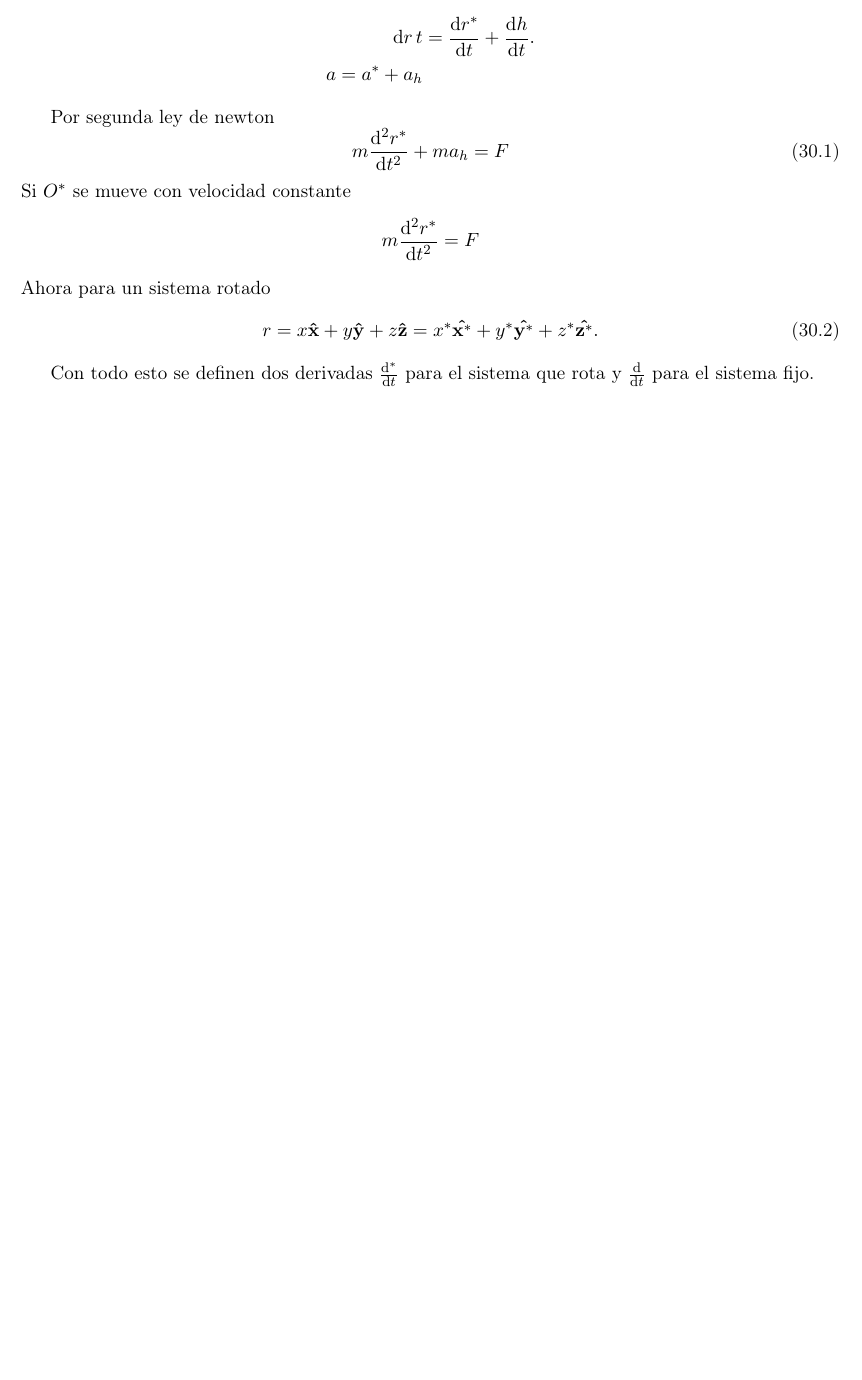
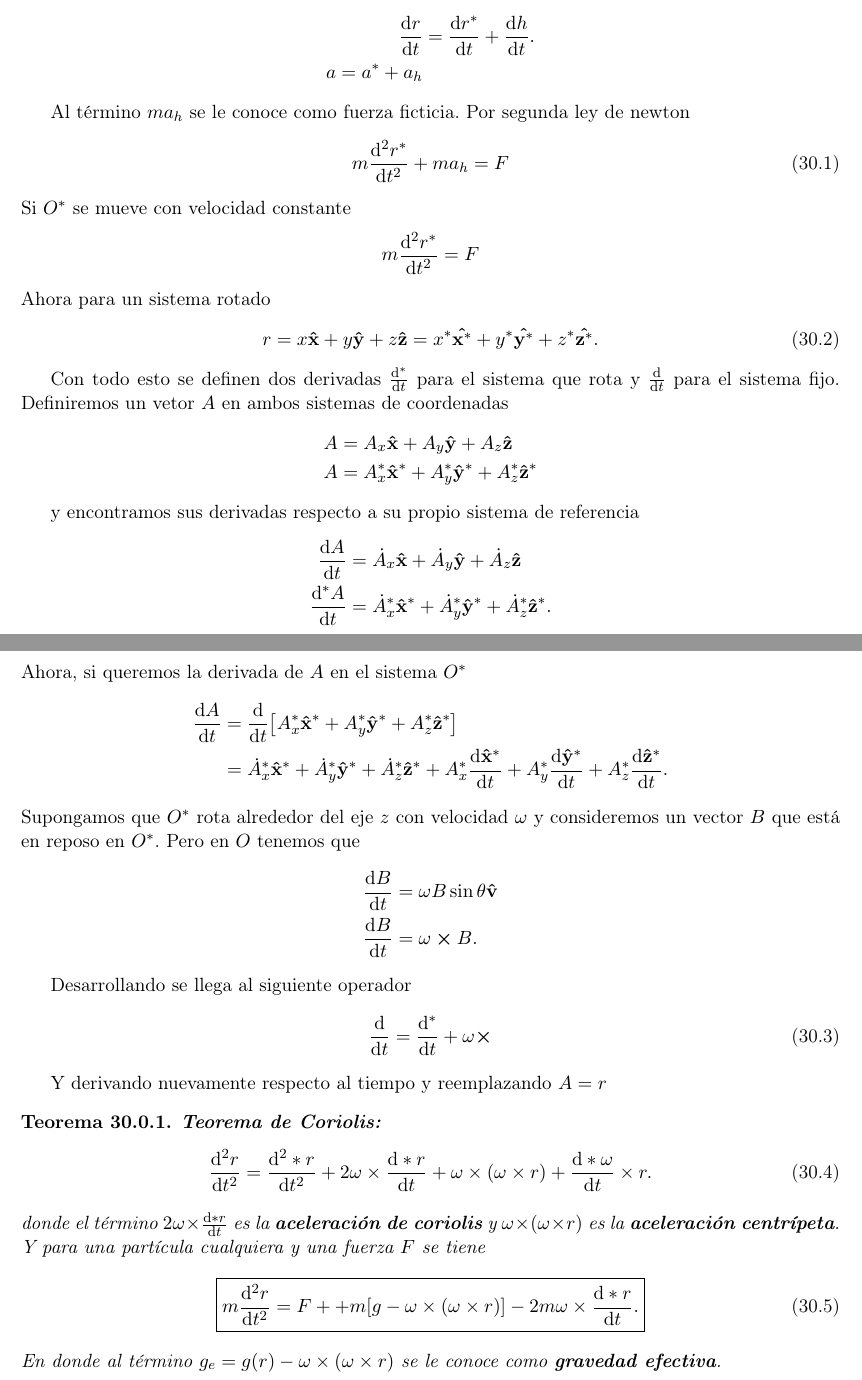
Before and after one commit to DSarceno/ExamenPrivado, a LaTeX document (Notas/notas.tex, which reads Notas/classical.tex): part of page 126 of 133 before the commit and two parts of pages 126 and 127 of 134 after it, the two joined at a grey line, cut so that both start at the same text, the shorter picture padded with empty space. Compiled offline with pdfLaTeX.

Commit message:
coriolis

```diff
--- a/Notas/classical.tex
+++ b/Notas/classical.tex
@@ -518,11 +518,11 @@ Origen de coordenadas en movimiento
 \end{align*}
 Los ejes de $O^*$ son paralelos a los de $O$, $O^*$ se mueve respecto a $O$.
 \begin{align*}
-	\dd{r}{t} &= \dv{r^*}{t} + \dv{h}{t}. \\
+	\dv{r}{t} &= \dv{r^*}{t} + \dv{h}{t}. \\
 	a = a^* + a_h
 \end{align*}
 
-Por segunda ley de newton
+Al término $ma_h$ se le conoce como fuerza ficticia. Por segunda ley de newton
 \begin{equation}
 	m\dv[2]{r^*}{t} + ma_h = F
 \end{equation}
@@ -533,9 +533,45 @@ Ahora para un sistema rotado
 	r = x\vu{x} + y\vu{y} + z\vu{z} = x^* \vu{x^*} + y^* \vu{y^*} + z^* \vu{z^*}.
 \end{equation}
 
-Con todo esto se definen dos derivadas $\dv{^*}{t}$ para el sistema que rota y $\dv{t}$ para el sistema fijo.
+Con todo esto se definen dos derivadas $\dv{^*}{t}$ para el sistema que rota y $\dv{t}$ para el sistema fijo. Definiremos un vetor $A$ en ambos sistemas de coordenadas
+\begin{align*}
+	A &= A_x \vu{x} + A_y \vu{y} + A_z \vu{z} \\
+	A &= A_x ^* \vu{x}^* + A_y ^* \vu{y}^* + A_z ^* \vu{z}^*
+\end{align*}
 
+y encontramos sus derivadas respecto a su propio sistema de referencia
+\begin{align*}
+	\dv{A}{t} &= \dot{A}_x \vu{x} + \dot{A}_y \vu{y} + \dot{A}_z \vu{z} \\
+	\dv{^* A}{t} &= \dot{A}_x ^* \vu{x}^* + \dot{A}_y ^* \vu{y}^* + \dot{A}_z ^* \vu{z}^* .
+\end{align*}
+Ahora, si queremos la derivada de $A$ en el sistema $O^*$
+\begin{align*}
+	\dv{A}{t} &= \dv{t} \qty[A_x ^* \vu{x}^* + A_y ^* \vu{y}^* + A_z ^* \vu{z}^*] \\
+	&= \dot{A}_x ^* \vu{x}^* + \dot{A}_y ^* \vu{y}^* + \dot{A}_z ^* \vu{z}^* + A_x ^* \dv{\vu{x}^*}{t} + A_y ^* \dv{\vu{y}^*}{t} + A_z ^* \dv{\vu{z}^*}{t}.
+\end{align*}
+Supongamos que $O^*$ rota alrededor del eje $z$ con velocidad $\omega$ y consideremos un vector $B$ que está en reposo en $O^*$. Pero en $O$ tenemos que
+	\begin{align*}
+		\dv{B}{t} &= \omega B\sin \theta \vu{v} \\
+		\dv{B}{t} &= \omega \cp B .
+	\end{align*}
 
+Desarrollando se llega al siguiente operador
+\begin{equation}
+	\dv{t} = \dv{^*}{t} + \omega \cp
+\end{equation}
+
+Y derivando nuevamente respecto al tiempo y reemplazando $A=r$
+\begin{teorema}
+	\textbf{Teorema de Coriolis: }
+	\begin{equation}
+		\dv[2]{r}{t} = \dv[2]{* r}{t} + 2\omega \times \dv{* r}{t} + \omega \times (\omega \times r) + \dv{* \omega}{t} \times r.
+	\end{equation}
+	donde el término $2\omega \times \dv{* r}{t}$ es la \textbf{aceleración de coriolis} y $\omega \times (\omega \times r)$ es la \textbf{aceleración centrípeta}. Y para una partícula cualquiera y una fuerza $F$ se tiene
+	\begin{equation}
+		\boxed{ m\dv[2]{r}{t} = F + + m[g - \omega \times (\omega \times r)] - 2m\omega \times \dv{*r}{t}. }
+	\end{equation}
+	En donde al término $g_e = g(r) - \omega \times (\omega \times r)$ se le conoce como \textbf{gravedad efectiva}.
+\end{teorema}
 
 
 
```
Also changed, not shown: Notas/notas.pdf.
